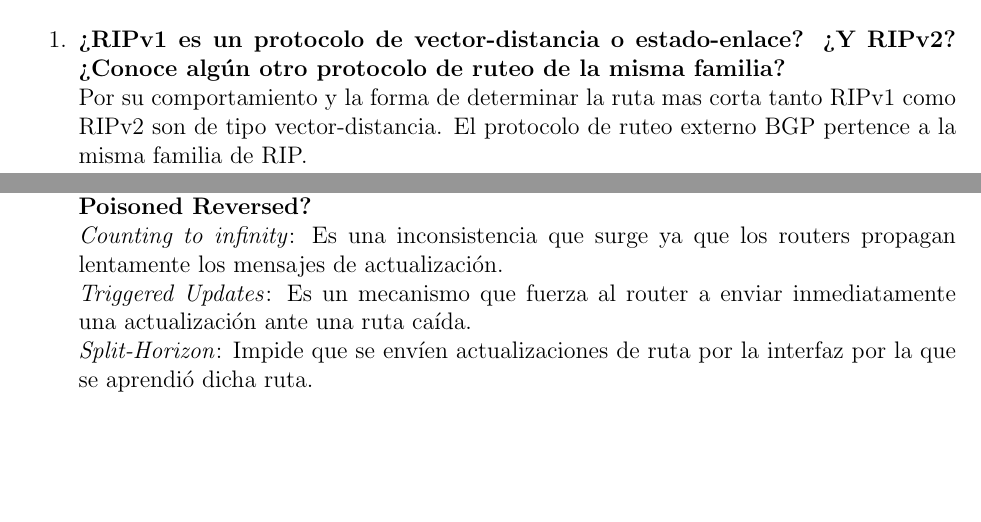
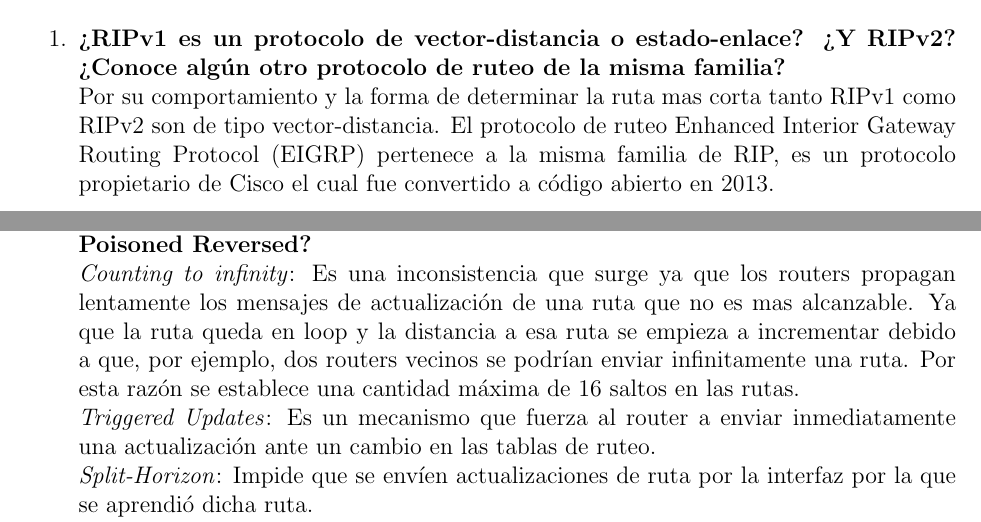
Before and after one commit to maguerreberry/Redes---UNLP, a LaTeX document (Practica2/docs/main.tex): two parts of pages 1 and 2 of 4, joined at a grey line, cut so that both start at the same text, the shorter picture padded with empty space. Compiled offline with pdfLaTeX.

Commit message:
corrijo RIP

```diff
--- a/Practica2/docs/main.tex
+++ b/Practica2/docs/main.tex
@@ -43,7 +43,7 @@
 \end{figure}
 	\begin{enumerate}
 		\item \textbf{¿RIPv1 es un protocolo de vector-distancia o estado-enlace? ¿Y RIPv2? ¿Conoce algún otro protocolo de ruteo de la misma familia?} \\
-		Por su comportamiento y la forma de determinar la ruta mas corta tanto RIPv1 como RIPv2 son de tipo vector-distancia. El protocolo de ruteo externo BGP pertence a la misma familia de RIP.
+		Por su comportamiento y la forma de determinar la ruta mas corta tanto RIPv1 como RIPv2 son de tipo vector-distancia. El protocolo de ruteo Enhanced Interior Gateway Routing Protocol (EIGRP) pertenece a la misma familia de RIP, es un protocolo propietario de Cisco el cual fue convertido a código abierto en 2013.
 		\item \textbf{¿Pertenecen al grupo de IGP o EGP?}\\
 		RIP pertenece al grupo de IGP (\textit{Internal Gateway Protocol}, o protocolos de ruteo interno)
 		\item \textbf{¿Qué mejoras incluye RIPv2 con respecto a RIPv1?}\\
@@ -55,8 +55,9 @@
 		\textit{Invalid}: Por defecto es de 180 segundos y corresponde al tiempo en el cual una ruta se almacenará en la tabla de enrutamiento hasta que se considere inválida.\\
 		\textit{Flush}: Define el tiempo que toma el router en eliminar una ruta desde que se declaró como inválida. Por defecto son 240 segundos.
 		\item \textbf{¿Cómo funcionan Triggered Updates, Counting to infinity,Split-Horizon y Poisoned Reversed?}\\
-		\textit{Counting to infinity}: Es una inconsistencia que surge ya que los routers propagan lentamente los mensajes de actualización.\\
-		\textit{Triggered Updates}: Es un mecanismo que fuerza al router a enviar inmediatamente una actualización ante una ruta caída.\\
+		\textit{Counting to infinity}: Es una inconsistencia que surge ya que los routers propagan lentamente los mensajes de actualización de una ruta que no es mas alcanzable.  Ya que la ruta queda en loop y la distancia a esa ruta se empieza a incrementar debido a que, por ejemplo,
+		dos routers vecinos se podrían enviar infinitamente una ruta. Por esta razón se establece una cantidad máxima de 16 saltos en las rutas.\\
+		\textit{Triggered Updates}: Es un mecanismo que fuerza al router a enviar inmediatamente una actualización ante un cambio en las tablas de ruteo.\\
 		\textit{Split-Horizon}: Impide que se envíen actualizaciones de ruta por la interfaz por la que se aprendió dicha ruta.\\
 		\textit{Poisoned Reversed}: Cuando a un router se le cae una ruta, él debe mandar una actualización con métrica 16 para declarar la ruta como \textit{unreachable}.
 
```
Also changed, not shown: Practica2/docs/main.tex (2 more changed lines).
